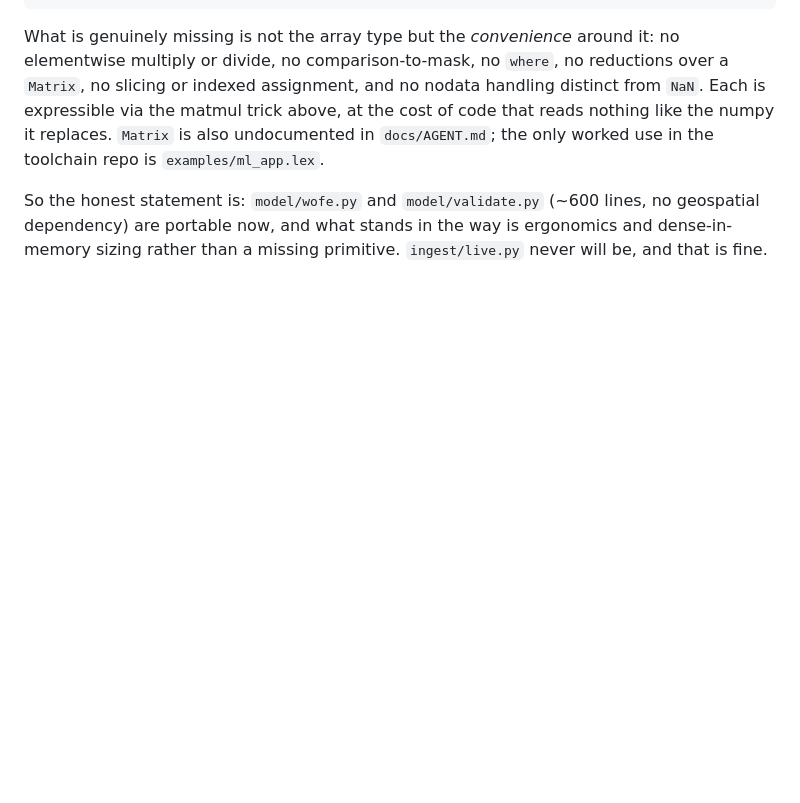
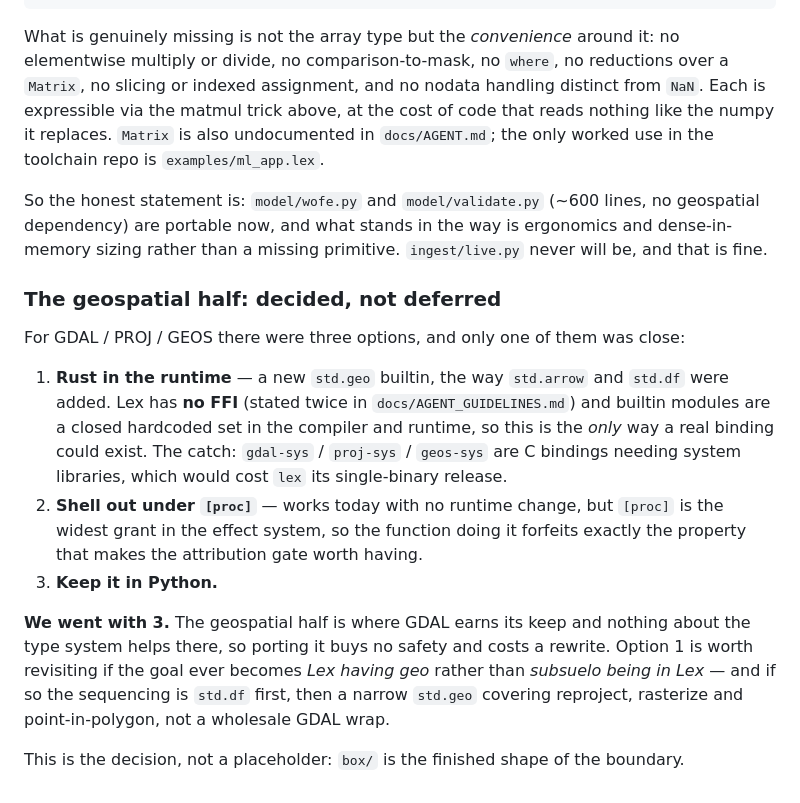
Before and after one commit to alpibrusl/subsuelo, a Markdown page: box/README.md, the part around the change. GitHub-like rendering; blank space fills up the shorter version.

Commit message:
box: record the geo decision — keep GDAL/PROJ/GEOS in Python
The boundary note explained why the numeric core is portable but left the
geospatial half as an open question. It isn't one. Lex has no FFI and
builtin modules are a closed hardcoded set, so a real GDAL/PROJ/GEOS
binding could only be Rust in the runtime (costing the single-binary
release, since the -sys crates need system libs), or a [proc] shell-out
(forfeiting the narrow effect row that makes the gate worth writing).

Neither buys subsuelo anything the type system can check, so the geo half
stays in Python. Documented as a decision with its alternatives, so the
next reader doesn't re-derive it.

Co-Authored-By: Claude Opus 5 <noreply@anthropic.com>
Claude-Session: https://claude.ai/code/session_018YQhGburvsFqwHX5knxNWf

```diff
--- a/box/README.md
+++ b/box/README.md
@@ -196,3 +196,29 @@ So the honest statement is: `model/wofe.py` and `model/validate.py` (~600
 lines, no geospatial dependency) are portable now, and what stands in the way
 is ergonomics and dense-in-memory sizing rather than a missing primitive.
 `ingest/live.py` never will be, and that is fine.
+
+### The geospatial half: decided, not deferred
+
+For GDAL / PROJ / GEOS there were three options, and only one of them was
+close:
+
+1. **Rust in the runtime** — a new `std.geo` builtin, the way `std.arrow` and
+   `std.df` were added. Lex has **no FFI** (stated twice in
+   `docs/AGENT_GUIDELINES.md`) and builtin modules are a closed hardcoded set
+   in the compiler and runtime, so this is the *only* way a real binding could
+   exist. The catch: `gdal-sys` / `proj-sys` / `geos-sys` are C bindings
+   needing system libraries, which would cost `lex` its single-binary release.
+2. **Shell out under `[proc]`** — works today with no runtime change, but
+   `[proc]` is the widest grant in the effect system, so the function doing it
+   forfeits exactly the property that makes the attribution gate worth having.
+3. **Keep it in Python.**
+
+**We went with 3.** The geospatial half is where GDAL earns its keep and
+nothing about the type system helps there, so porting it buys no safety and
+costs a rewrite. Option 1 is worth revisiting if the goal ever becomes *Lex
+having geo* rather than *subsuelo being in Lex* — and if so the sequencing is
+`std.df` first, then a narrow `std.geo` covering reproject, rasterize and
+point-in-polygon, not a wholesale GDAL wrap.
+
+This is the decision, not a placeholder: `box/` is the finished shape of the
+boundary.
```
